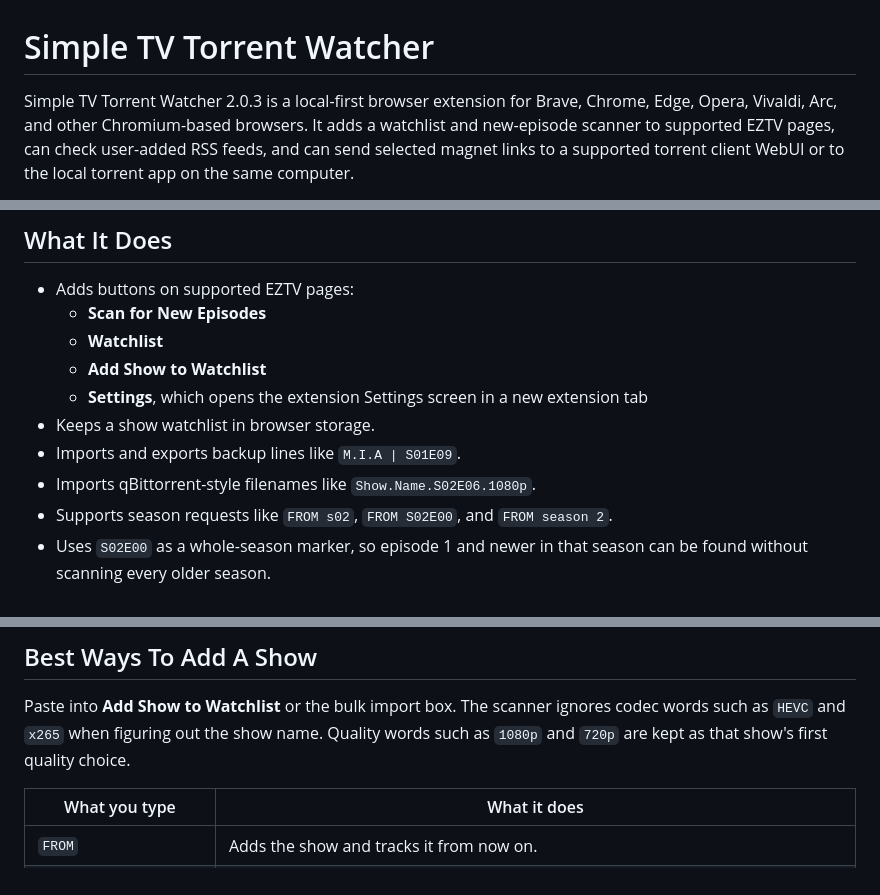
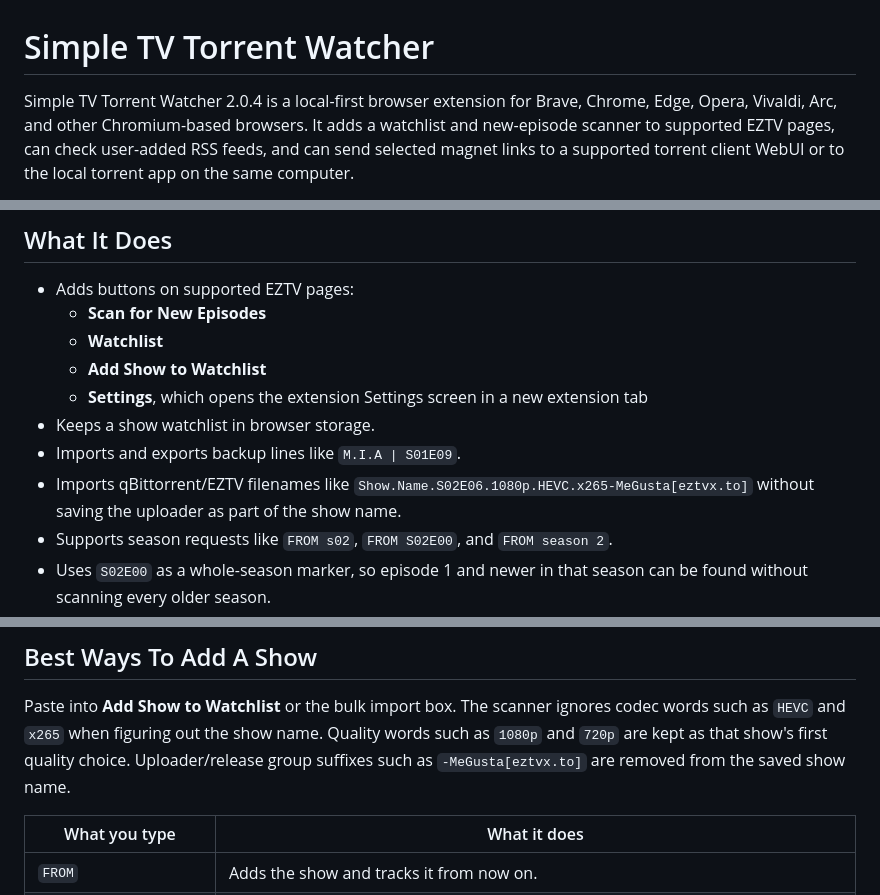
Before and after one commit to sjustaguy-lgtm/simple-tv-torrent-watcher, a Markdown page: README.md, 3 parts joined by grey strips. Drawn GitHub-style.

Commit message:
Document 2.0.4 filename parser fix

```diff
--- a/README.md
+++ b/README.md
@@ -1,6 +1,6 @@
 # Simple TV Torrent Watcher
 
-Simple TV Torrent Watcher 2.0.3 is a local-first browser extension for Brave, Chrome,
+Simple TV Torrent Watcher 2.0.4 is a local-first browser extension for Brave, Chrome,
 Edge, Opera, Vivaldi, Arc, and other Chromium-based browsers. It adds a watchlist
 and new-episode scanner to supported EZTV pages, can check user-added RSS feeds,
 and can send selected magnet links to a supported torrent client WebUI or to the
@@ -27,7 +27,7 @@ https://sjustaguy-lgtm.github.io/simple-tv-torrent-watcher/privacy-policy.html
   - **Settings**, which opens the extension Settings screen in a new extension tab
 - Keeps a show watchlist in browser storage.
 - Imports and exports backup lines like `M.I.A | S01E09`.
-- Imports qBittorrent-style filenames like `Show.Name.S02E06.1080p`.
+- Imports qBittorrent/EZTV filenames like `Show.Name.S02E06.1080p.HEVC.x265-MeGusta[eztvx.to]` without saving the uploader as part of the show name.
 - Supports season requests like `FROM s02`, `FROM S02E00`, and `FROM season 2`.
 - Uses `S02E00` as a whole-season marker, so episode 1 and newer in that season
   can be found without scanning every older season.
@@ -57,6 +57,7 @@ open magnet links locally.
 Paste into **Add Show to Watchlist** or the bulk import box. The scanner ignores
 codec words such as `HEVC` and `x265` when figuring out the show name. Quality
 words such as `1080p` and `720p` are kept as that show's first quality choice.
+Uploader/release group suffixes such as `-MeGusta[eztvx.to]` are removed from the saved show name.
 
 | What you type | What it does |
 | --- | --- |
```
